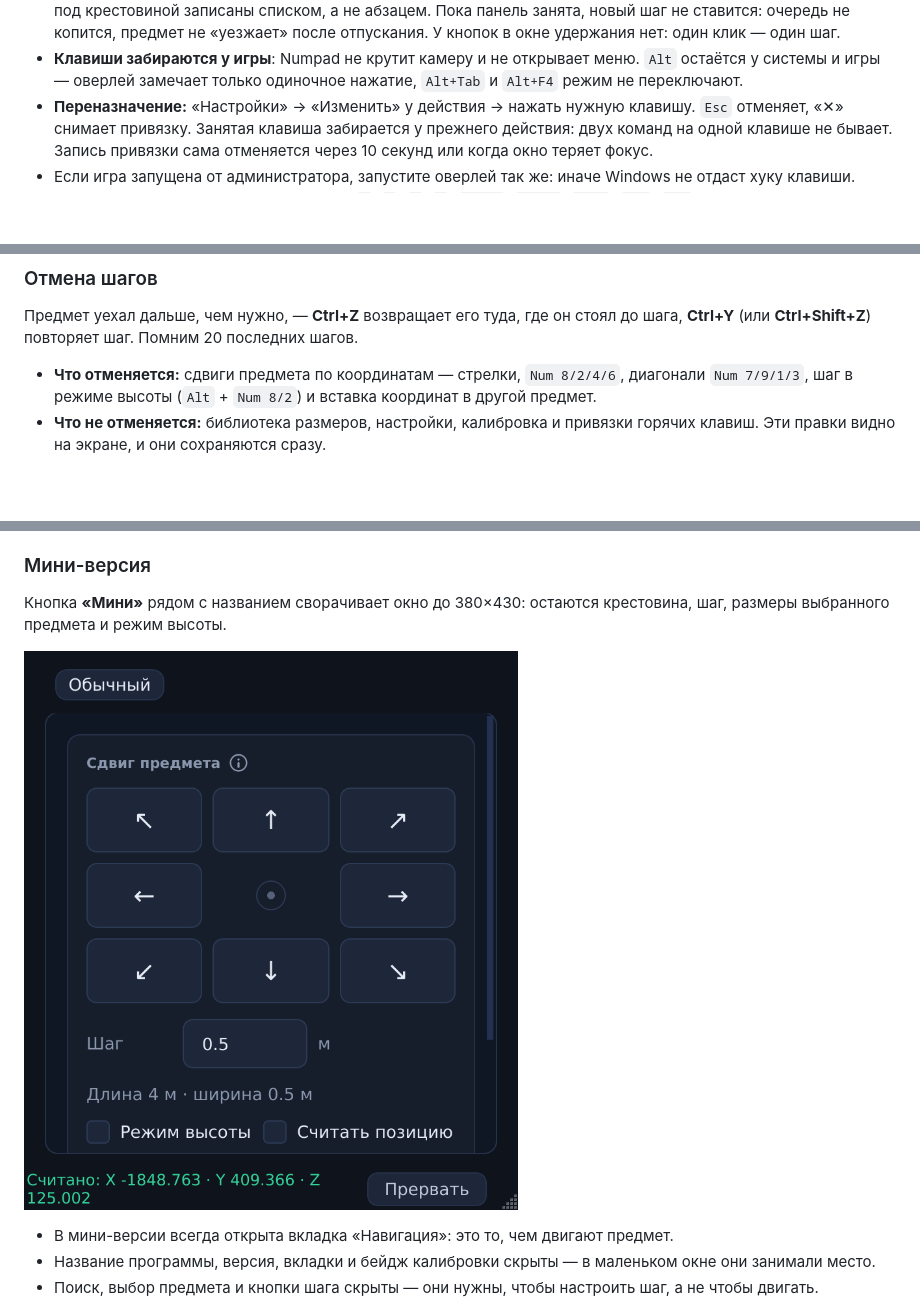
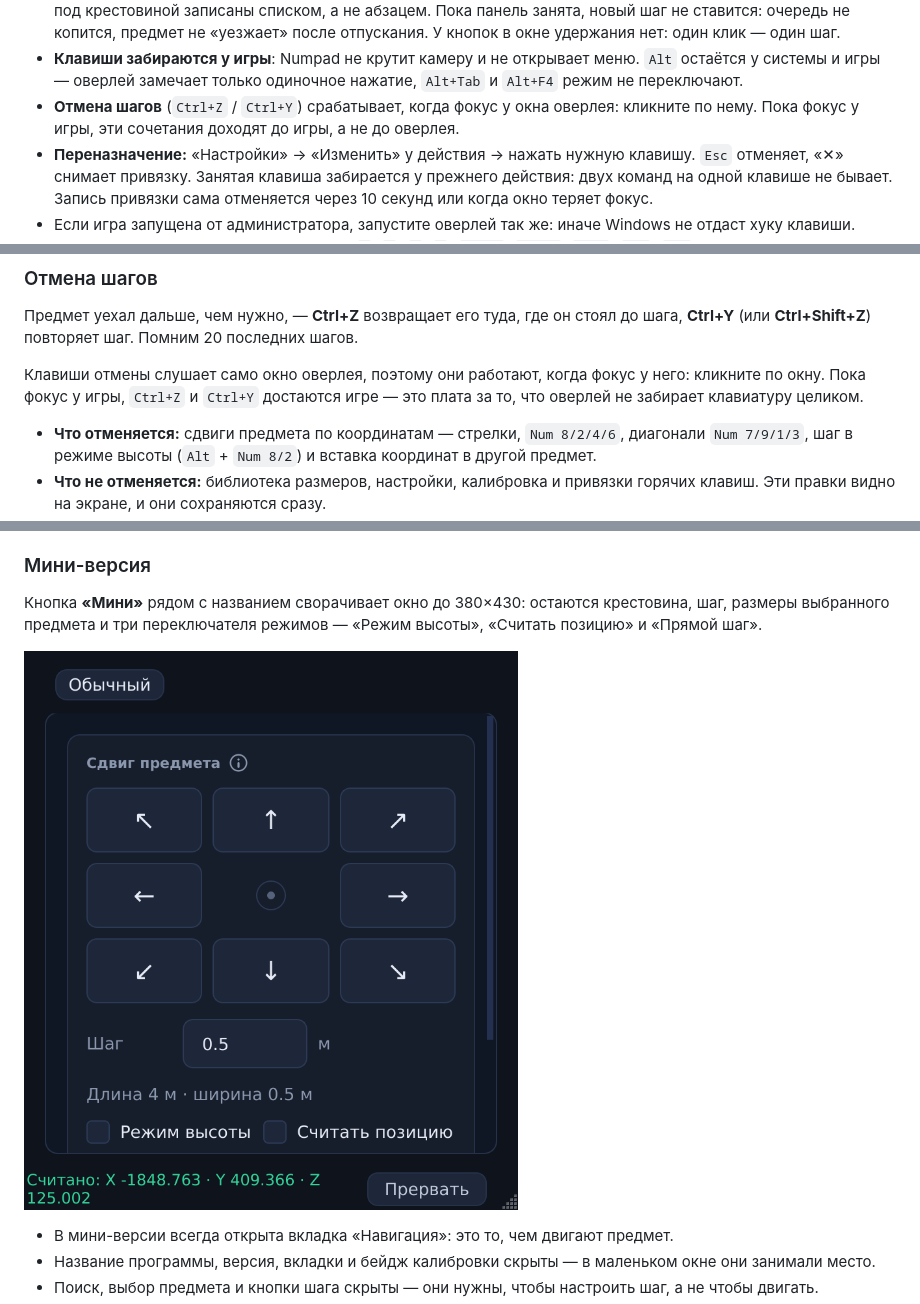
Before and after one commit to Ven4esters/Mappers-Overlay-Redux, a Markdown page: README.md, 3 parts joined by grey strips. Rendered like a GitHub page; blank space fills up the shorter version.

```diff
--- a/README.md
+++ b/README.md
@@ -148,6 +148,8 @@ python -m venv .venv
 - **Клавиши забираются у игры**: Numpad не крутит камеру и не открывает меню. `Alt` остаётся
   у системы и игры — оверлей замечает только одиночное нажатие, `Alt+Tab` и `Alt+F4` режим не
   переключают.
+- **Отмена шагов** (`Ctrl+Z` / `Ctrl+Y`) срабатывает, когда фокус у окна оверлея: кликните по
+  нему. Пока фокус у игры, эти сочетания доходят до игры, а не до оверлея.
 - **Переназначение:** «Настройки» → «Изменить» у действия → нажать нужную клавишу. `Esc`
   отменяет, «✕» снимает привязку. Занятая клавиша забирается у прежнего действия: двух команд
   на одной клавише не бывает. Запись привязки сама отменяется через 10 секунд или когда окно
@@ -293,6 +300,10 @@ python -m venv .venv
 Предмет уехал дальше, чем нужно, — **Ctrl+Z** возвращает его туда, где он стоял до шага,
 **Ctrl+Y** (или **Ctrl+Shift+Z**) повторяет шаг. Помним 20 последних шагов.
 
+Клавиши отмены слушает само окно оверлея, поэтому они работают, когда фокус у него: кликните по
+окну. Пока фокус у игры, `Ctrl+Z` и `Ctrl+Y` достаются игре — это плата за то, что оверлей не
+забирает клавиатуру целиком.
+
 - **Что отменяется:** сдвиги предмета по координатам — стрелки, `Num 8/2/4/6`, диагонали
   `Num 7/9/1/3`, шаг в режиме высоты (`Alt` + `Num 8/2`) и вставка координат в другой предмет.
 - **Что не отменяется:** библиотека размеров, настройки, калибровка и привязки горячих клавиш.
@@ -382,5 +393,6 @@ python -m venv .venv
 ### Мини-версия
 
 Кнопка **«Мини»** рядом с названием сворачивает окно до 380×430: остаются крестовина, шаг,
-размеры выбранного предмета и режим высоты.
+размеры выбранного предмета и три переключателя режимов — «Режим высоты», «Считать позицию» и
+«Прямой шаг».
 
```
Also changed, not shown: other parts of README.md (+24 -10 lines), CHANGELOG.md (+26 -0 lines), docs/LESSONS.md (+12 -0 lines), docs/screenshot-calibration.png, docs/screenshot-navigation.png, docs/screenshot-settings.png, docs/screenshot-sizes.png, 2 other files.
